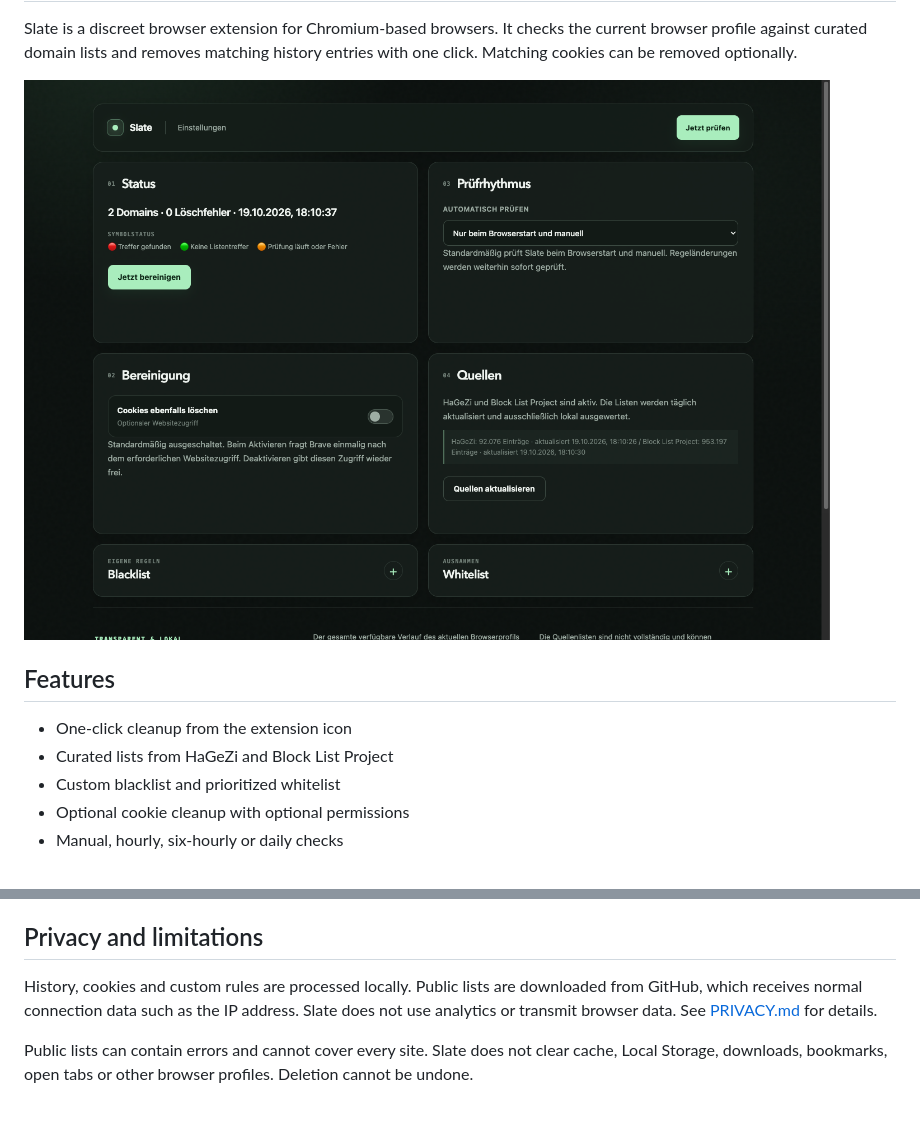
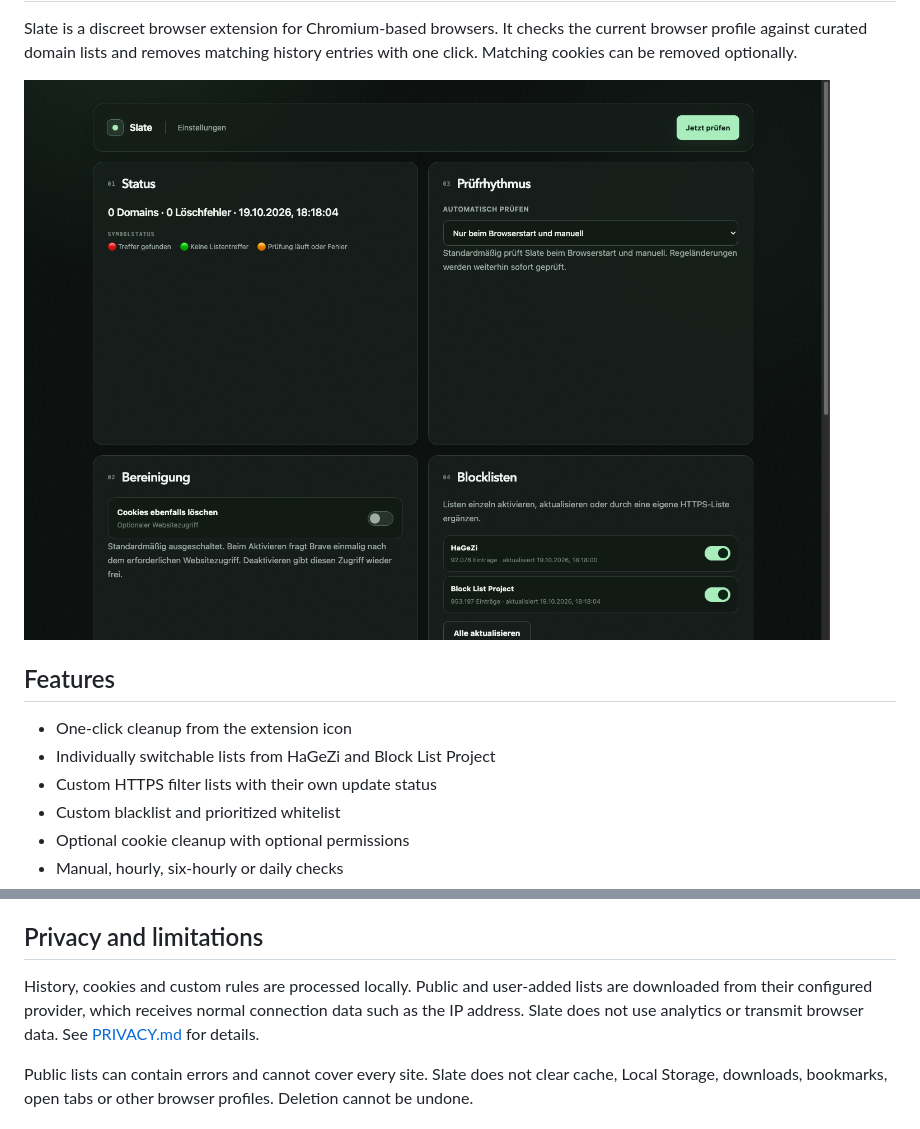
Before and after one commit to ari92p/slate, a Markdown page: README.md, 2 parts joined by grey strips. Rendered like a GitHub page; pictures changed too: assets/preview.png.

Commit message:
Add blocklist management

```diff
--- a/README.md
+++ b/README.md
@@ -12,7 +12,8 @@ Slate is a discreet browser extension for Chromium-based browsers. It checks the
 ## Features
 
 - One-click cleanup from the extension icon
-- Curated lists from HaGeZi and Block List Project
+- Individually switchable lists from HaGeZi and Block List Project
+- Custom HTTPS filter lists with their own update status
 - Custom blacklist and prioritized whitelist
 - Optional cookie cleanup with optional permissions
 - Manual, hourly, six-hourly or daily checks
@@ -41,7 +42,7 @@ Cookie cleanup is disabled by default. Enabling it triggers the browser's permis
 
 ## Privacy and limitations
 
-History, cookies and custom rules are processed locally. Public lists are downloaded from GitHub, which receives normal connection data such as the IP address. Slate does not use analytics or transmit browser data. See [PRIVACY.md](PRIVACY.md) for details.
+History, cookies and custom rules are processed locally. Public and user-added lists are downloaded from their configured provider, which receives normal connection data such as the IP address. Slate does not use analytics or transmit browser data. See [PRIVACY.md](PRIVACY.md) for details.
 
 Public lists can contain errors and cannot cover every site. Slate does not clear cache, Local Storage, downloads, bookmarks, open tabs or other browser profiles. Deletion cannot be undone.
 
```
Also changed, not shown: PRIVACY.md (+2 -1 lines), 8 other files.
